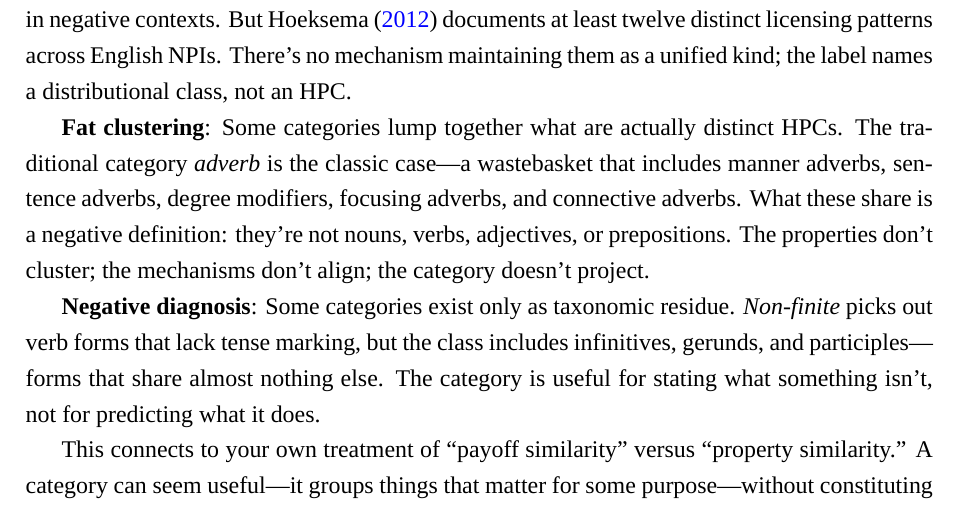
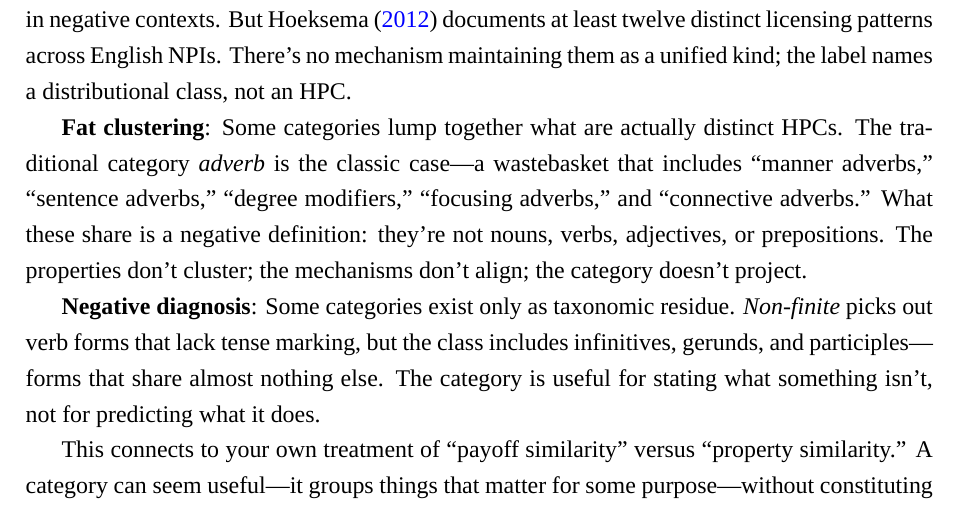
Before and after one commit to BrettRey/hpc-book, a LaTeX document (correspondence/khalidi-precis-2025-12.tex): part of page 5 of 8, cut so that both start at the same text. Compiled offline with XeLaTeX; a missing font is replaced by an installed copy or a similar font.

Commit message:
Précis: scare-quote adverb subtypes

```diff
--- a/correspondence/khalidi-precis-2025-12.tex
+++ b/correspondence/khalidi-precis-2025-12.tex
@@ -136,7 +136,7 @@ Not every category label picks out a natural kind. The book's framework (Chapter
 
 \textbf{Thin clustering}: Some proposed categories lack sufficient homeostasis. The label \term{NPI} (negative polarity item) groups expressions like \mention{ever}, \mention{yet}, and \mention{lift a finger} that require licensing in negative contexts. But \citet{hoeksema2012} documents at least twelve distinct licensing patterns across English NPIs. There's no mechanism maintaining them as a unified kind; the label names a distributional class, not an HPC.
 
-\textbf{Fat clustering}: Some categories lump together what are actually distinct HPCs. The traditional category \term{adverb} is the classic case---a wastebasket that includes manner adverbs, sentence adverbs, degree modifiers, focusing adverbs, and connective adverbs. What these share is a negative definition: they're not nouns, verbs, adjectives, or prepositions. The properties don't cluster; the mechanisms don't align; the category doesn't project.
+\textbf{Fat clustering}: Some categories lump together what are actually distinct HPCs. The traditional category \term{adverb} is the classic case---a wastebasket that includes ``manner adverbs,'' ``sentence adverbs,'' ``degree modifiers,'' ``focusing adverbs,'' and ``connective adverbs.'' What these share is a negative definition: they're not nouns, verbs, adjectives, or prepositions. The properties don't cluster; the mechanisms don't align; the category doesn't project.
 
 \textbf{Negative diagnosis}: Some categories exist only as taxonomic residue. \term{Non-finite} picks out verb forms that lack tense marking, but the class includes infinitives, gerunds, and participles---forms that share almost nothing else. The category is useful for stating what something isn't, not for predicting what it does.
 
```
